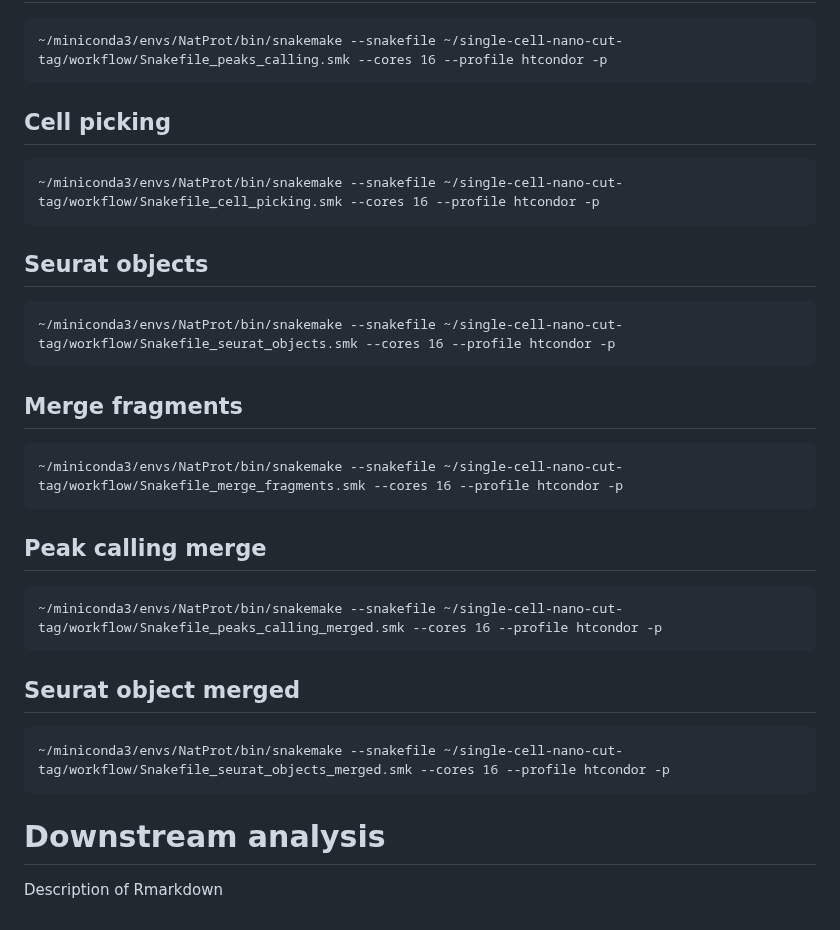
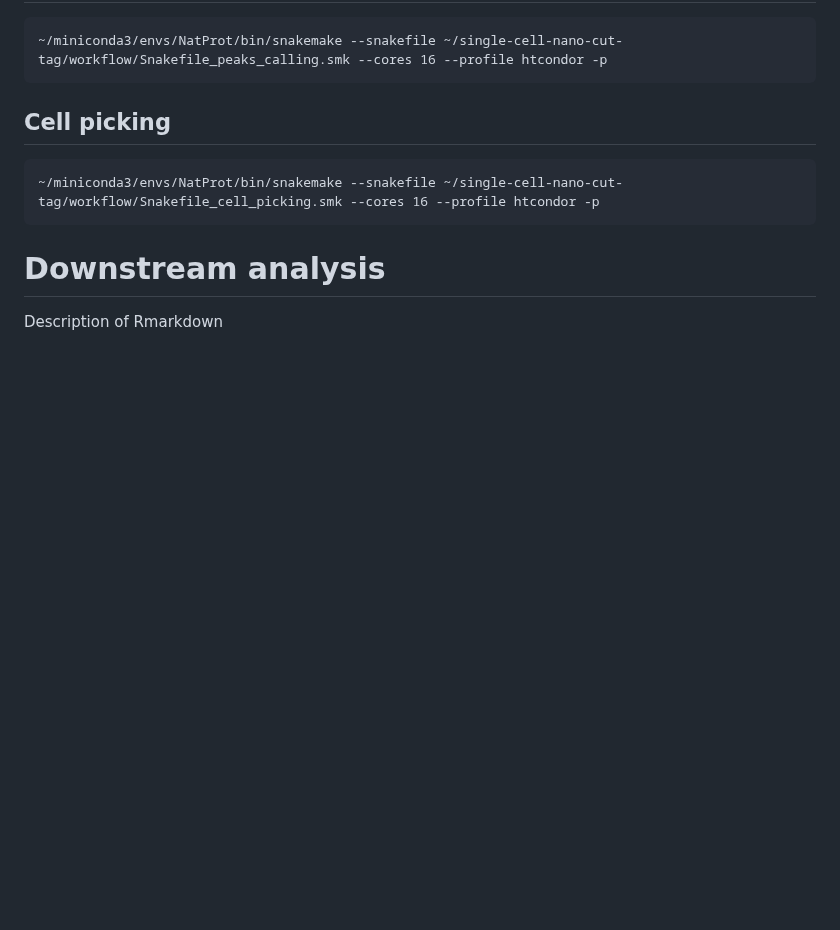
Before and after one commit to bartosovic-lab/nanoscope, a Markdown page: README.md, the part around the change. Drawn GitHub-style; blank space fills up the shorter version.

````diff
--- a/README.md
+++ b/README.md
@@ -95,22 +95,6 @@ From fastq to Seurat objects for Downstream analysis
 ```
 ~/miniconda3/envs/NatProt/bin/snakemake --snakefile ~/single-cell-nano-cut-tag/workflow/Snakefile_cell_picking.smk --cores 16 --profile htcondor -p
 ```
-## Seurat objects
-```
-~/miniconda3/envs/NatProt/bin/snakemake --snakefile ~/single-cell-nano-cut-tag/workflow/Snakefile_seurat_objects.smk --cores 16 --profile htcondor -p
-```
-## Merge fragments
-```
-~/miniconda3/envs/NatProt/bin/snakemake --snakefile ~/single-cell-nano-cut-tag/workflow/Snakefile_merge_fragments.smk --cores 16 --profile htcondor -p
-```
-## Peak calling merge
-```
-~/miniconda3/envs/NatProt/bin/snakemake --snakefile ~/single-cell-nano-cut-tag/workflow/Snakefile_peaks_calling_merged.smk --cores 16 --profile htcondor -p
-```
-## Seurat object merged
-```
-~/miniconda3/envs/NatProt/bin/snakemake --snakefile ~/single-cell-nano-cut-tag/workflow/Snakefile_seurat_objects_merged.smk --cores 16 --profile htcondor -p
-```
 
 # Downstream analysis
 Description of Rmarkdown
````
